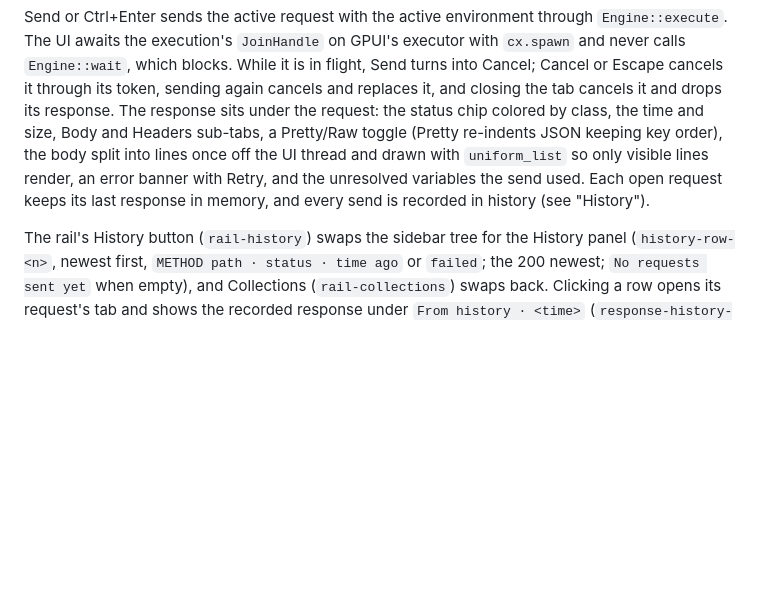
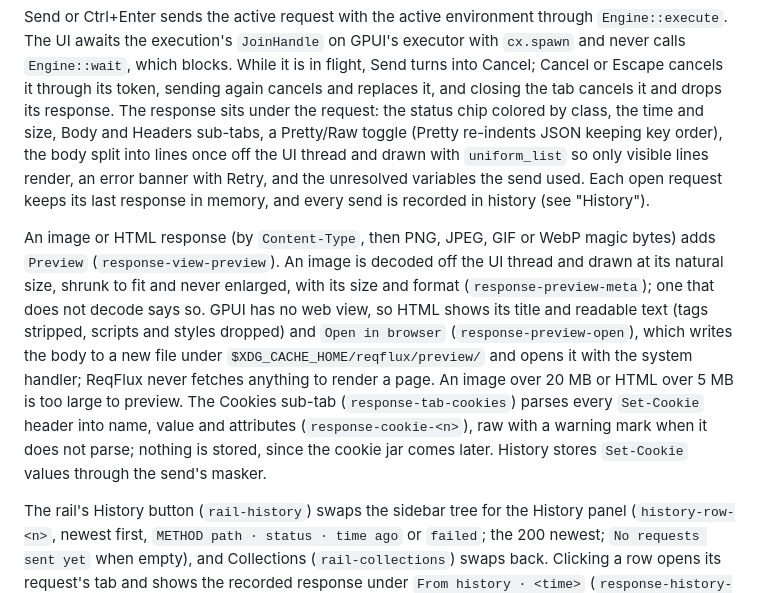
Before and after one commit to 0xErwin1/relay, a Markdown page: ARCHITECTURE.md, the part around the change. Drawn GitHub-style; blank space fills up the shorter version.

Commit message:
docs: describe the response preview and cookies

```diff
--- a/ARCHITECTURE.md
+++ b/ARCHITECTURE.md
@@ -700,6 +700,19 @@ off the UI thread and drawn with `uniform_list` so only visible lines render, an
 with Retry, and the unresolved variables the send used. Each open request keeps its last
 response in memory, and every send is recorded in history (see "History").
 
+An image or HTML response (by `Content-Type`, then PNG, JPEG, GIF or WebP magic bytes) adds
+`Preview` (`response-view-preview`). An image is decoded off the UI thread and drawn at its
+natural size, shrunk to fit and never enlarged, with its size and format
+(`response-preview-meta`); one that does not decode says so. GPUI has no web view, so HTML
+shows its title and readable text (tags stripped, scripts and styles dropped) and
+`Open in browser` (`response-preview-open`), which writes the body to a new file under
+`$XDG_CACHE_HOME/reqflux/preview/` and opens it with the system handler; ReqFlux never fetches
+anything to render a page. An image over 20 MB or HTML over 5 MB is too large to preview. The
+Cookies sub-tab (`response-tab-cookies`) parses every `Set-Cookie` header into name, value and
+attributes (`response-cookie-<n>`), raw with a warning mark when it does not parse; nothing is
+stored, since the cookie jar comes later. History stores `Set-Cookie` values through the send's
+masker.
+
 The rail's History button (`rail-history`) swaps the sidebar tree for the History panel
 (`history-row-<n>`, newest first, `METHOD path · status · time ago` or `failed`; the 200
 newest; `No requests sent yet` when empty), and Collections (`rail-collections`) swaps back.
```
